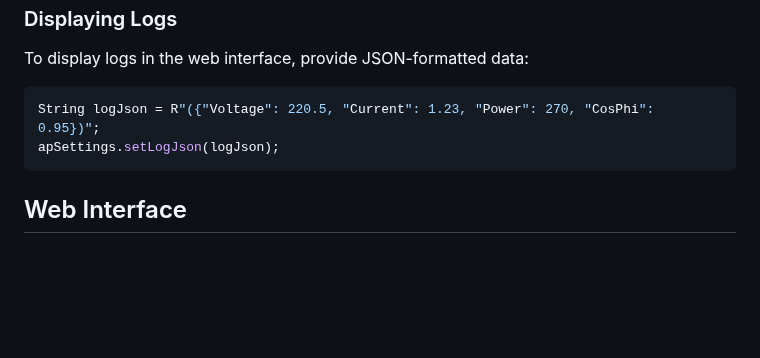
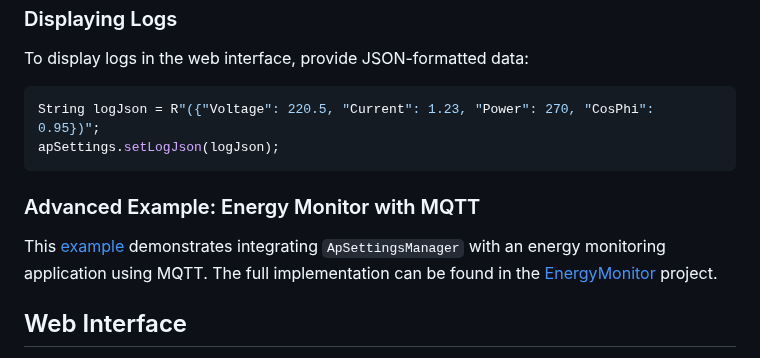
Before and after one commit to Tsukihime/ApSettingsManager, a Markdown page: README.md, the part around the change. Drawn GitHub-style; blank space fills up the shorter version.

````diff
--- a/README.md
+++ b/README.md
@@ -120,6 +120,10 @@ String logJson = R"({"Voltage": 220.5, "Current": 1.23, "Power": 270, "CosPhi":
 apSettings.setLogJson(logJson);
 ```
 
+### Advanced Example: Energy Monitor with MQTT
+
+This [example](https://github.com/Tsukihime/ApSettingsManager/blob/main/examples/Energy_Monitor_with_MQTT/Energy_Monitor_with_MQTT.ino) demonstrates integrating `ApSettingsManager` with an energy monitoring application using MQTT. The full implementation can be found in the [EnergyMonitor](https://github.com/Tsukihime/EnergyMonitor) project.
+
 ## Web Interface
 
 1. If the device fails to connect to a Wi-Fi network, it starts an access point (default SSID: `ESP WiFI AP`).
````
